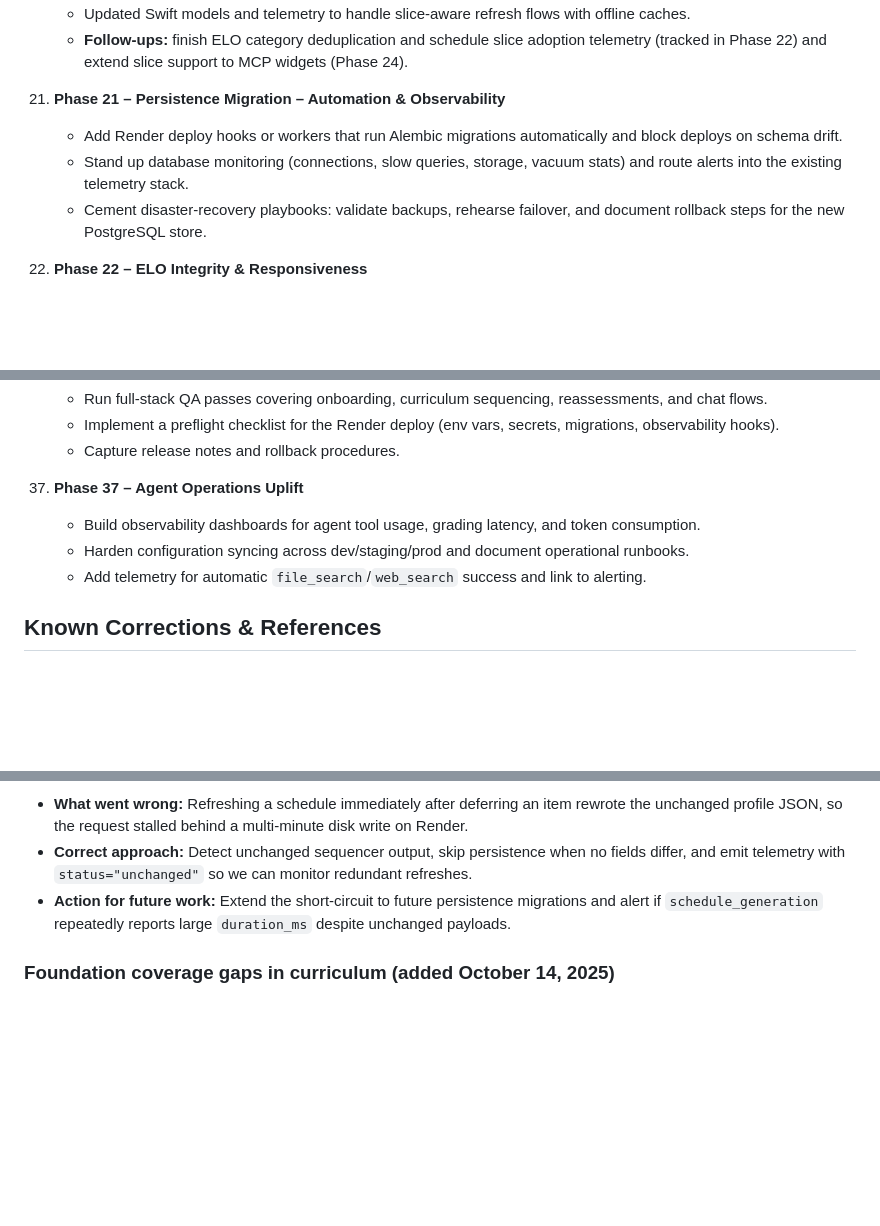
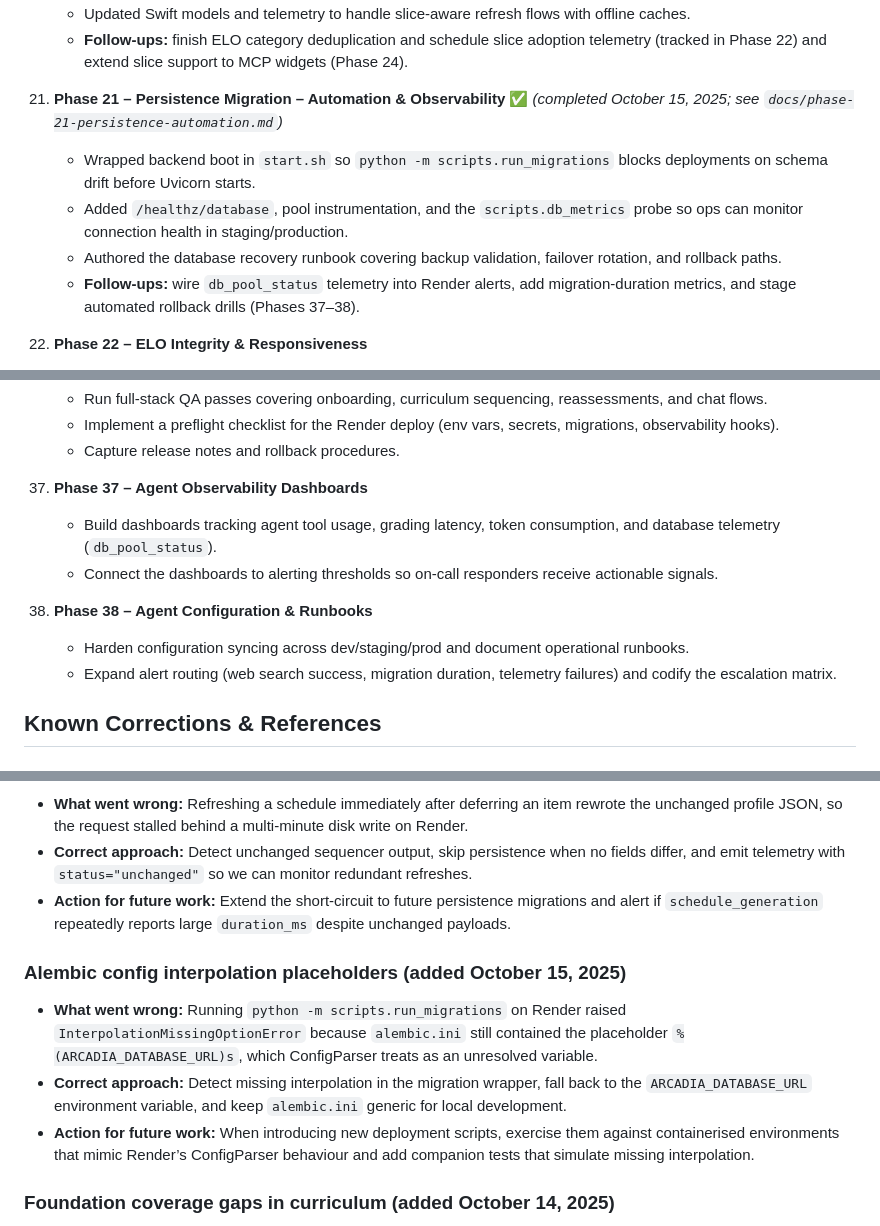
Before and after one commit to RLTree/ArcadiaCoach, a Markdown page: AGENTS.md, 3 parts joined by grey strips. Drawn GitHub-style; blank space fills up the shorter version.

Commit message:
feat: Update Phase 21 documentation to reflect completion and enhance database observability with new metrics and recovery runbook

```diff
--- a/AGENTS.md
+++ b/AGENTS.md
@@ -274,10 +274,11 @@ Use the roadmap below to scope future tasks. When a phase is “completed”, ne
     - Updated Swift models and telemetry to handle slice-aware refresh flows with offline caches.
     - **Follow-ups:** finish ELO category deduplication and schedule slice adoption telemetry (tracked in Phase 22) and extend slice support to MCP widgets (Phase 24).
 
-21. **Phase 21 – Persistence Migration – Automation & Observability**
-    - Add Render deploy hooks or workers that run Alembic migrations automatically and block deploys on schema drift.
-    - Stand up database monitoring (connections, slow queries, storage, vacuum stats) and route alerts into the existing telemetry stack.
-    - Cement disaster-recovery playbooks: validate backups, rehearse failover, and document rollback steps for the new PostgreSQL store.
+21. **Phase 21 – Persistence Migration – Automation & Observability** ✅ *(completed October 15, 2025; see `docs/phase-21-persistence-automation.md`)*
+    - Wrapped backend boot in `start.sh` so `python -m scripts.run_migrations` blocks deployments on schema drift before Uvicorn starts.
+    - Added `/healthz/database`, pool instrumentation, and the `scripts.db_metrics` probe so ops can monitor connection health in staging/production.
+    - Authored the database recovery runbook covering backup validation, failover rotation, and rollback paths.
+    - **Follow-ups:** wire `db_pool_status` telemetry into Render alerts, add migration-duration metrics, and stage automated rollback drills (Phases 37–38).
 22. **Phase 22 – ELO Integrity & Responsiveness**
     - Enforce unique ELO category labels/keys by deduplicating goal-parser outputs, merging focus areas, and adding regression tests plus telemetry alerts for collisions.
     - Complete schedule slice adoption across backend tools, macOS UI, and agent prompts; minimise payload size and surface latency dashboards.
@@ -339,10 +340,12 @@ Use the roadmap below to scope future tasks. When a phase is “completed”, ne
     - Run full-stack QA passes covering onboarding, curriculum sequencing, reassessments, and chat flows.
     - Implement a preflight checklist for the Render deploy (env vars, secrets, migrations, observability hooks).
     - Capture release notes and rollback procedures.
-37. **Phase 37 – Agent Operations Uplift**
-    - Build observability dashboards for agent tool usage, grading latency, and token consumption.
+37. **Phase 37 – Agent Observability Dashboards**
+    - Build dashboards tracking agent tool usage, grading latency, token consumption, and database telemetry (`db_pool_status`).
+    - Connect the dashboards to alerting thresholds so on-call responders receive actionable signals.
+38. **Phase 38 – Agent Configuration & Runbooks**
     - Harden configuration syncing across dev/staging/prod and document operational runbooks.
-    - Add telemetry for automatic `file_search`/`web_search` success and link to alerting.
+    - Expand alert routing (web search success, migration duration, telemetry failures) and codify the escalation matrix.
 ## Known Corrections & References
 
 ### SwiftUI overlay sizing and scroll behaviour (added October 12, 2025)
@@ -406,6 +409,11 @@ Use the roadmap below to scope future tasks. When a phase is “completed”, ne
 - **Correct approach:** Detect unchanged sequencer output, skip persistence when no fields differ, and emit telemetry with `status="unchanged"` so we can monitor redundant refreshes.
 - **Action for future work:** Extend the short-circuit to future persistence migrations and alert if `schedule_generation` repeatedly reports large `duration_ms` despite unchanged payloads.
 
+### Alembic config interpolation placeholders (added October 15, 2025)
+- **What went wrong:** Running `python -m scripts.run_migrations` on Render raised `InterpolationMissingOptionError` because `alembic.ini` still contained the placeholder `%(ARCADIA_DATABASE_URL)s`, which ConfigParser treats as an unresolved variable.
+- **Correct approach:** Detect missing interpolation in the migration wrapper, fall back to the `ARCADIA_DATABASE_URL` environment variable, and keep `alembic.ini` generic for local development.
+- **Action for future work:** When introducing new deployment scripts, exercise them against containerised environments that mimic Render’s ConfigParser behaviour and add companion tests that simulate missing interpolation.
+
 ### Foundation coverage gaps in curriculum (added October 14, 2025)
 - **What went wrong:** The adaptive curriculum assumed learners already had broad Python/data foundations, so onboarding plans after low assessment scores still generated only ~13 items without introducing prerequisite languages, libraries, or extended assessment coverage.
 - **Correct approach:** Expand the foundation module library, allow dynamic ELO categories, and regenerate schedules with multi-month scaffolding whenever the learner’s goals or assessment results indicate missing fundamentals.
```
